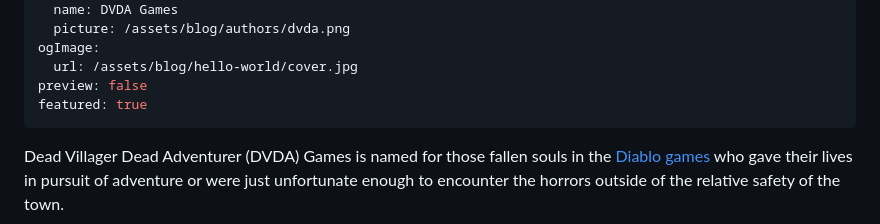
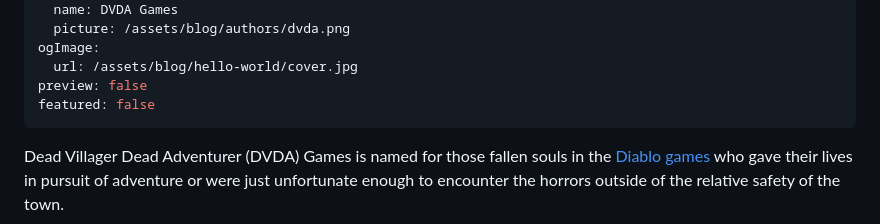
Before and after one commit to DVDAGames/blog, a Markdown page: _posts/hello-world.md, the part around the change. Rendered like a GitHub page.

Commit message:
Update _posts/hello-world.md (via Pages CMS)

```diff
--- a/_posts/hello-world.md
+++ b/_posts/hello-world.md
@@ -10,7 +10,7 @@ author:
 ogImage:
   url: /assets/blog/hello-world/cover.jpg
 preview: false
-featured: true
+featured: false
 ---
 Dead Villager Dead Adventurer (DVDA) Games is named for those fallen souls in the [Diablo games](https://en.wikipedia.org/wiki/Diablo_%28video_game%29) who gave their lives in pursuit of adventure or were just unfortunate enough to encounter the horrors outside of the relative safety of the town.
 
```
